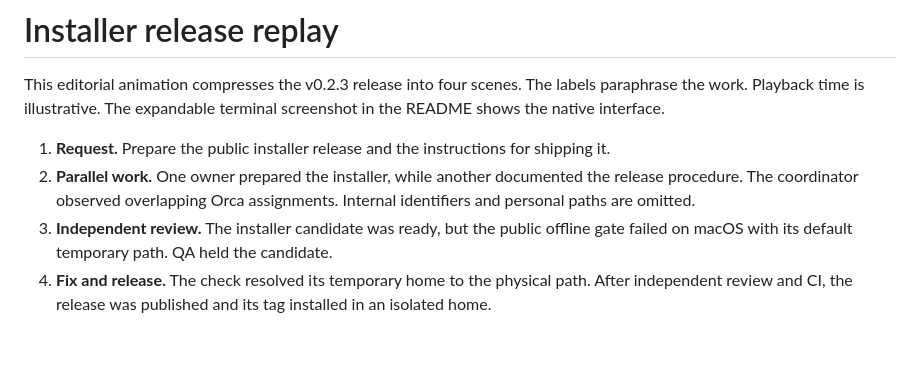
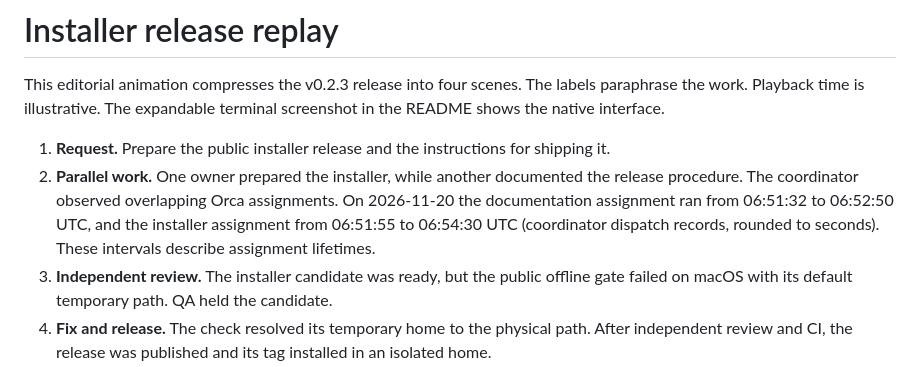
Before and after one commit to JoonSCode/agent-company-distribution, a Markdown page: assets/readme/RELEASE_REPLAY.md, the part around one of its changes. GitHub-like rendering; blank space fills up the shorter version.

```diff
--- a/assets/readme/RELEASE_REPLAY.md
+++ b/assets/readme/RELEASE_REPLAY.md
@@ -3,7 +3,7 @@
 This editorial animation compresses the v0.2.3 release into four scenes. The labels paraphrase the work. Playback time is illustrative. The expandable terminal screenshot in the README shows the native interface.
 
 1. **Request.** Prepare the public installer release and the instructions for shipping it.
-2. **Parallel work.** One owner prepared the installer, while another documented the release procedure. The coordinator observed overlapping Orca assignments. Internal identifiers and personal paths are omitted.
+2. **Parallel work.** One owner prepared the installer, while another documented the release procedure. The coordinator observed overlapping Orca assignments. On 2026-11-20 the documentation assignment ran from 06:51:32 to 06:52:50 UTC, and the installer assignment from 06:51:55 to 06:54:30 UTC (coordinator dispatch records, rounded to seconds). These intervals describe assignment lifetimes.
 3. **Independent review.** The installer candidate was ready, but the public offline gate failed on macOS with its default temporary path. QA held the candidate.
 4. **Fix and release.** The check resolved its temporary home to the physical path. After independent review and CI, the release was published and its tag installed in an isolated home.
 
```
Also changed, not shown: other parts of assets/readme/RELEASE_REPLAY.md (+1 -1 lines), README.md (+2 -0 lines), assets/readme/release-replay-mobile-still.png (added), assets/readme/release-replay-mobile.gif (added), 1 other file.
